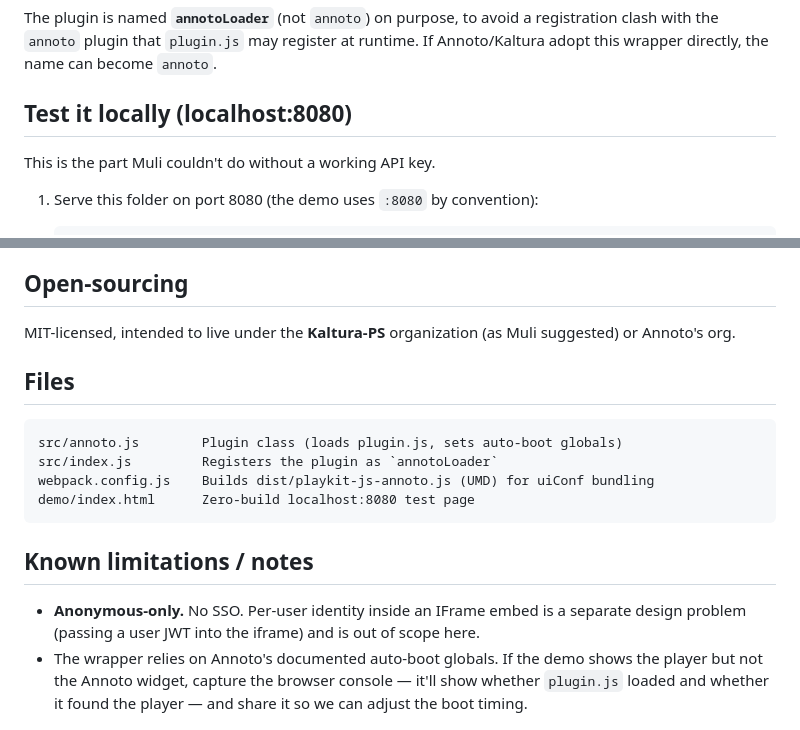
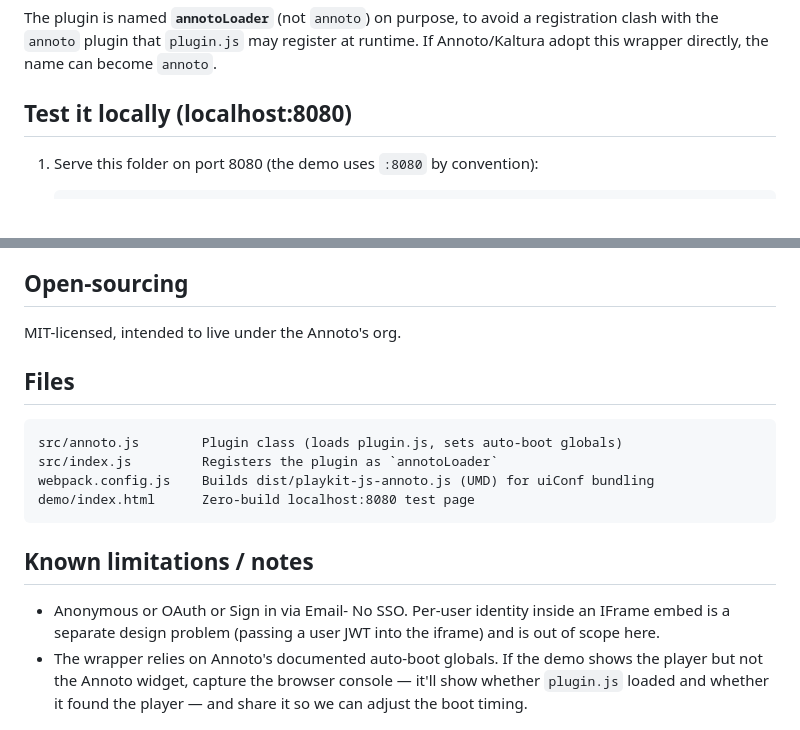
Before and after one commit to Annoto/playkit-plugin-loader, a Markdown page: README.md, 2 parts joined by grey strips. Drawn GitHub-style.

```diff
--- a/README.md
+++ b/README.md
@@ -51,8 +51,6 @@ runtime. If Annoto/Kaltura adopt this wrapper directly, the name can become
 `annoto`.
 
 ## Test it locally (localhost:8080)
-
-This is the part Muli couldn't do without a working API key.
 
 1. Serve this folder on port 8080 (the demo uses `:8080` by convention):
 
@@ -165,8 +163,7 @@ are two ways, depending on your Kaltura setup:
 
 ## Open-sourcing
 
-MIT-licensed, intended to live under the **Kaltura-PS** organization (as Muli
-suggested) or Annoto's org.
+MIT-licensed, intended to live under the Annoto's org.
 
 ## Files
 
@@ -179,7 +176,7 @@ demo/index.html      Zero-build localhost:8080 test page
 
 ## Known limitations / notes
 
-- **Anonymous-only.** No SSO. Per-user identity inside an IFrame embed is a
+- Anonymous or OAuth or Sign in via Email- No SSO. Per-user identity inside an IFrame embed is a
   separate design problem (passing a user JWT into the iframe) and is out of
   scope here.
 - The wrapper relies on Annoto's documented auto-boot globals. If the demo shows
```
